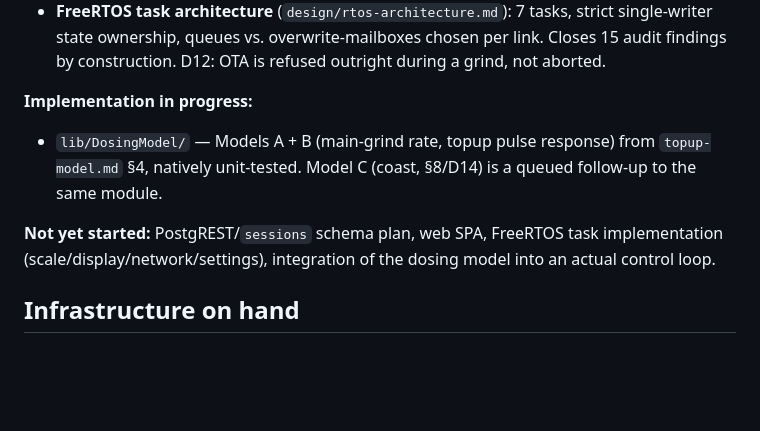
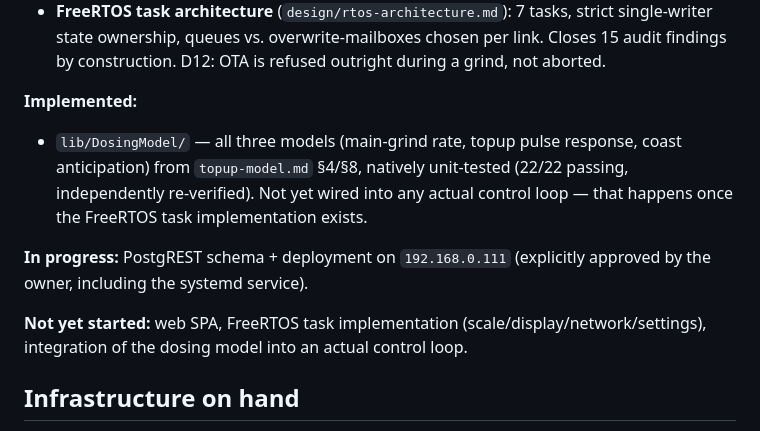
Before and after one commit to ahuber21/coffee-grinder-scale, a Markdown page: .agent/STATUS.md, the part around the change. Drawn GitHub-style; blank space fills up the shorter version.

Commit message:
Mark Model C (coast) implementation complete in ARs/status
Co-Authored-By: Claude Sonnet 5 <noreply@anthropic.com>
Claude-Session: https://claude.ai/code/session_01Gmjc4m7EqHiB1TrANrMBEg

```diff
--- a/.agent/STATUS.md
+++ b/.agent/STATUS.md
@@ -35,14 +35,19 @@ resolved or non-blocking), design docs in `.agent/design/`.
   chosen per link. Closes 15 audit findings by construction. D12: OTA is
   refused outright during a grind, not aborted.
 
-**Implementation in progress:**
-- `lib/DosingModel/` — Models A + B (main-grind rate, topup pulse
-  response) from `topup-model.md` §4, natively unit-tested. Model C
-  (coast, §8/D14) is a queued follow-up to the same module.
+**Implemented:**
+- `lib/DosingModel/` — all three models (main-grind rate, topup pulse
+  response, coast anticipation) from `topup-model.md` §4/§8, natively
+  unit-tested (22/22 passing, independently re-verified). Not yet wired
+  into any actual control loop — that happens once the FreeRTOS task
+  implementation exists.
 
-**Not yet started:** PostgREST/`sessions` schema plan, web SPA, FreeRTOS
-task implementation (scale/display/network/settings), integration of the
-dosing model into an actual control loop.
+**In progress:** PostgREST schema + deployment on `192.168.0.111`
+(explicitly approved by the owner, including the systemd service).
+
+**Not yet started:** web SPA, FreeRTOS task implementation
+(scale/display/network/settings), integration of the dosing model into an
+actual control loop.
 
 ## Infrastructure on hand
 
```
Also changed, not shown: .agent/ARS.md (+4 -4 lines).
